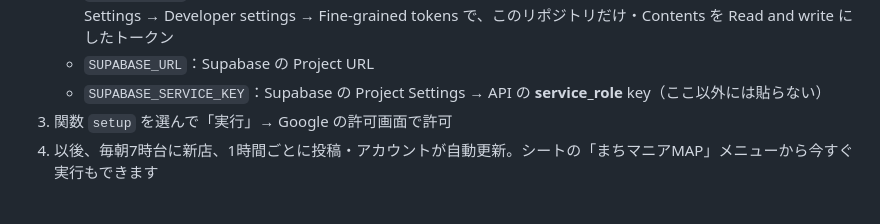
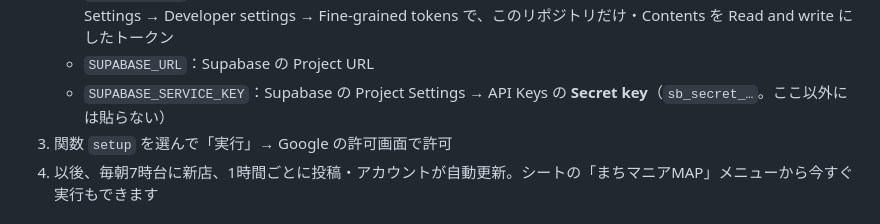
Before and after one commit to SY-08/machimania-map, a Markdown page: README.md, the part around the change. Drawn GitHub-style.

Commit message:
README：Secret key の場所
Co-Authored-By: Claude Opus 5.5 <noreply@anthropic.com>
Claude-Session: https://claude.ai/code/session_01MgzTRoMa4ZGYN3C5pApuPX

```diff
--- a/README.md
+++ b/README.md
@@ -134,7 +134,7 @@
    - `GITHUB_REPO`：`（ユーザー名）/machimania-map`
    - `GITHUB_TOKEN`（なくても動きます。入れるとシートの変更が翌朝を待たずにすぐMAPに出ます）：GitHub の Settings → Developer settings → Fine-grained tokens で、このリポジトリだけ・Contents を Read and write にしたトークン
    - `SUPABASE_URL`：Supabase の Project URL
-   - `SUPABASE_SERVICE_KEY`：Supabase の Project Settings → API の **service_role** key（ここ以外には貼らない）
+   - `SUPABASE_SERVICE_KEY`：Supabase の Project Settings → API Keys の **Secret key**（`sb_secret_…`。ここ以外には貼らない）
 3. 関数 `setup` を選んで「実行」→ Google の許可画面で許可
 4. 以後、毎朝7時台に新店、1時間ごとに投稿・アカウントが自動更新。シートの「まちマニアMAP」メニューから今すぐ実行もできます
 
```
